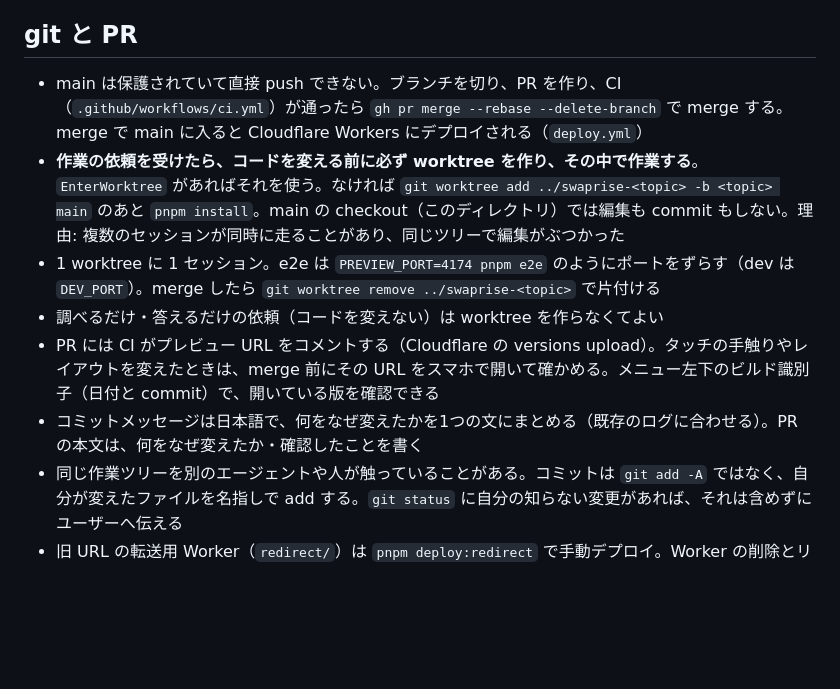
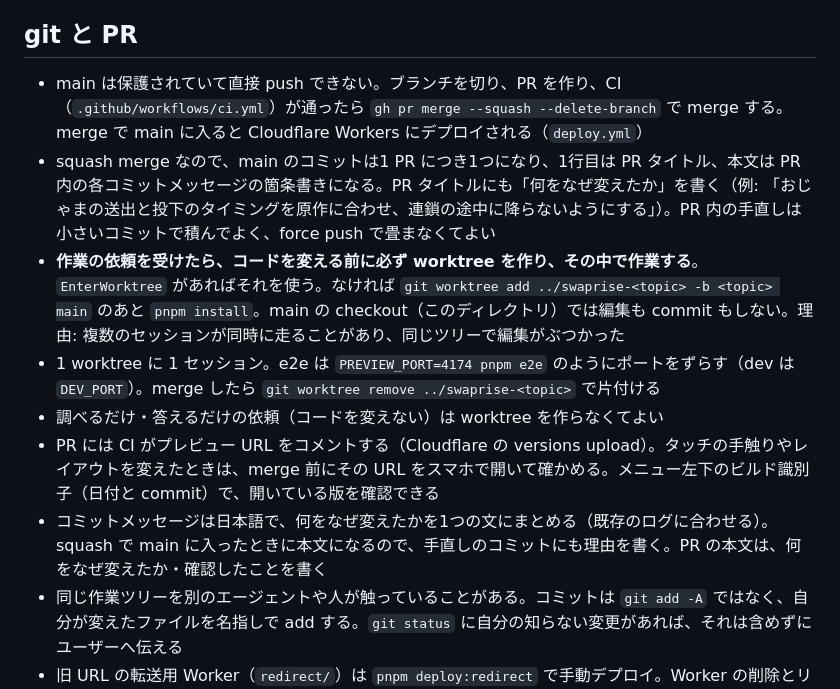
Before and after one commit to uphy/panepon, a Markdown page: CLAUDE.md, the part around the change. GitHub-like rendering; blank space fills up the shorter version.

Commit message:
PR の merge を rebase から squash に変える。1 PR に本体の変更と CI で落ちた手直しが並ぶことがあり、rebase だと単独では意味のないコミットが main に残る。squash なら1 PR 1 コミットで、各コミットの理由は本文の箇条書きに残る。1行目が PR タイトルになるので、タイトルにも何をなぜ変えたかを書く (#4)

```diff
--- a/CLAUDE.md
+++ b/CLAUDE.md
@@ -37,11 +37,12 @@ pnpm puzzles          # パズル面の生成
 
 ## git と PR
 
-- main は保護されていて直接 push できない。ブランチを切り、PR を作り、CI（`.github/workflows/ci.yml`）が通ったら `gh pr merge --rebase --delete-branch` で merge する。merge で main に入ると Cloudflare Workers にデプロイされる（`deploy.yml`）
+- main は保護されていて直接 push できない。ブランチを切り、PR を作り、CI（`.github/workflows/ci.yml`）が通ったら `gh pr merge --squash --delete-branch` で merge する。merge で main に入ると Cloudflare Workers にデプロイされる（`deploy.yml`）
+- squash merge なので、main のコミットは1 PR につき1つになり、1行目は PR タイトル、本文は PR 内の各コミットメッセージの箇条書きになる。PR タイトルにも「何をなぜ変えたか」を書く（例: 「おじゃまの送出と投下のタイミングを原作に合わせ、連鎖の途中に降らないようにする」）。PR 内の手直しは小さいコミットで積んでよく、force push で畳まなくてよい
 - **作業の依頼を受けたら、コードを変える前に必ず worktree を作り、その中で作業する**。`EnterWorktree` があればそれを使う。なければ `git worktree add ../swaprise-<topic> -b <topic> main` のあと `pnpm install`。main の checkout（このディレクトリ）では編集も commit もしない。理由: 複数のセッションが同時に走ることがあり、同じツリーで編集がぶつかった
 - 1 worktree に 1 セッション。e2e は `PREVIEW_PORT=4174 pnpm e2e` のようにポートをずらす（dev は `DEV_PORT`）。merge したら `git worktree remove ../swaprise-<topic>` で片付ける
 - 調べるだけ・答えるだけの依頼（コードを変えない）は worktree を作らなくてよい
 - PR には CI がプレビュー URL をコメントする（Cloudflare の versions upload）。タッチの手触りやレイアウトを変えたときは、merge 前にその URL をスマホで開いて確かめる。メニュー左下のビルド識別子（日付と commit）で、開いている版を確認できる
-- コミットメッセージは日本語で、何をなぜ変えたかを1つの文にまとめる（既存のログに合わせる）。PR の本文は、何をなぜ変えたか・確認したことを書く
+- コミットメッセージは日本語で、何をなぜ変えたかを1つの文にまとめる（既存のログに合わせる）。squash で main に入ったときに本文になるので、手直しのコミットにも理由を書く。PR の本文は、何をなぜ変えたか・確認したことを書く
 - 同じ作業ツリーを別のエージェントや人が触っていることがある。コミットは `git add -A` ではなく、自分が変えたファイルを名指しで add する。`git status` に自分の知らない変更があれば、それは含めずにユーザーへ伝える
 - 旧 URL の転送用 Worker（`redirect/`）は `pnpm deploy:redirect` で手動デプロイ。Worker の削除とリポジトリ名の変更はしない
```
